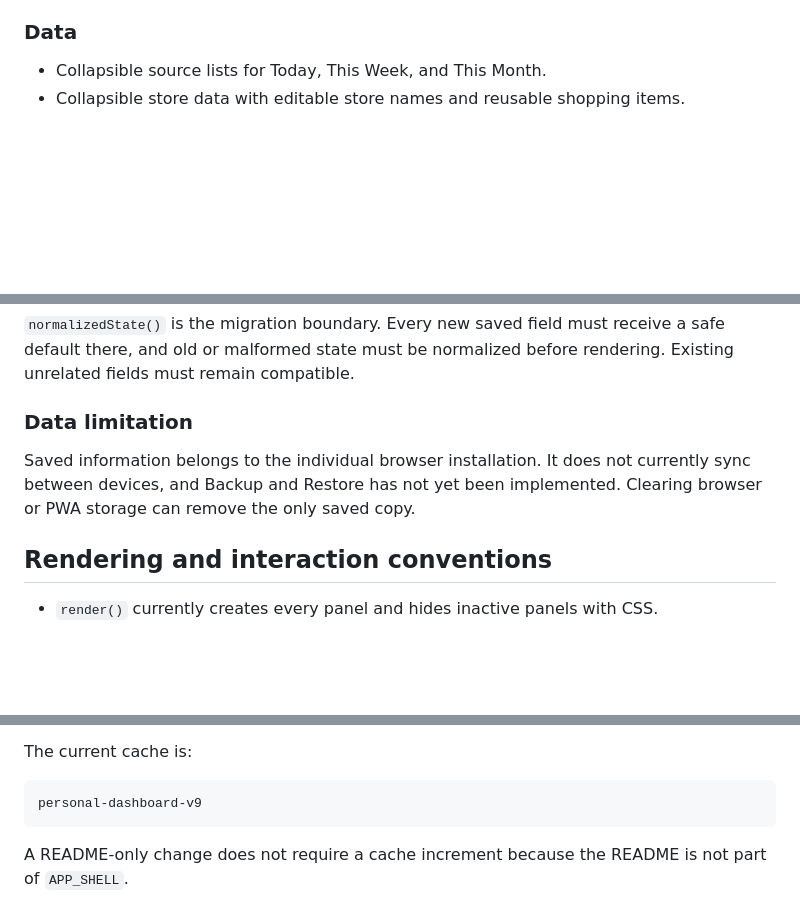
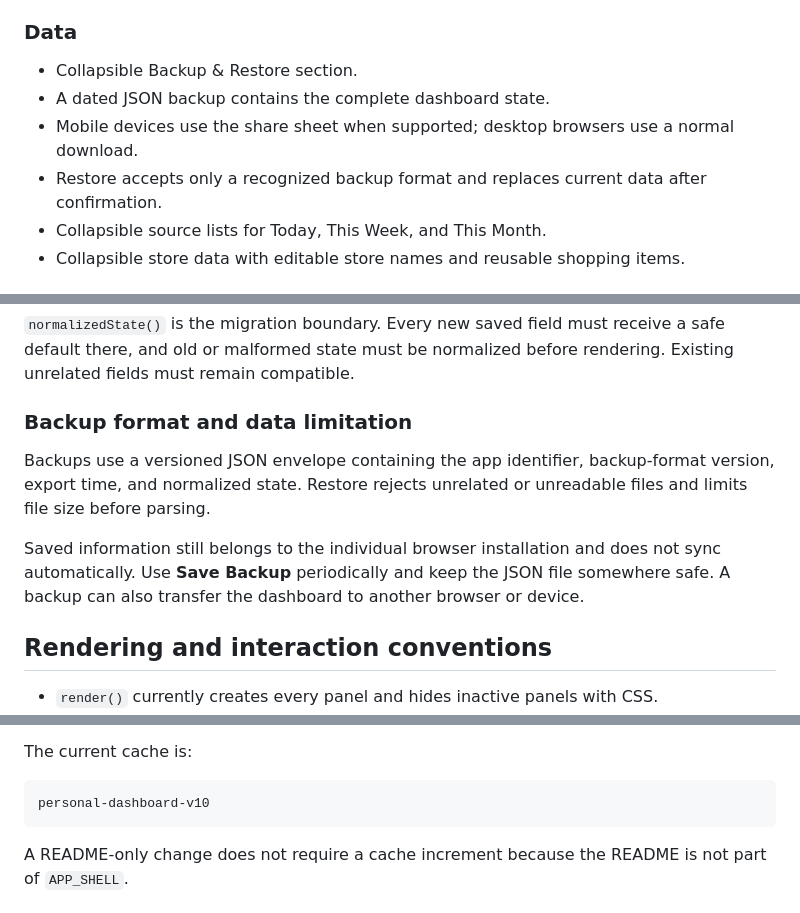
Before and after one commit to ErikEhresman-ST1987/personal-dashboard, a Markdown page: README.md, 3 parts joined by grey strips. Drawn GitHub-style; blank space fills up the shorter version.

Commit message:
Document dashboard backup workflow

````diff
--- a/README.md
+++ b/README.md
@@ -65,6 +65,10 @@ A calm, mobile-first personal organizer built with plain HTML, CSS, and JavaScri
 
 ### Data
 
+- Collapsible Backup & Restore section.
+- A dated JSON backup contains the complete dashboard state.
+- Mobile devices use the share sheet when supported; desktop browsers use a normal download.
+- Restore accepts only a recognized backup format and replaces current data after confirmation.
 - Collapsible source lists for Today, This Week, and This Month.
 - Collapsible store data with editable store names and reusable shopping items.
 
@@ -101,9 +105,11 @@ The saved state currently contains:
 
 `normalizedState()` is the migration boundary. Every new saved field must receive a safe default there, and old or malformed state must be normalized before rendering. Existing unrelated fields must remain compatible.
 
-### Data limitation
+### Backup format and data limitation
 
-Saved information belongs to the individual browser installation. It does not currently sync between devices, and Backup and Restore has not yet been implemented. Clearing browser or PWA storage can remove the only saved copy.
+Backups use a versioned JSON envelope containing the app identifier, backup-format version, export time, and normalized state. Restore rejects unrelated or unreadable files and limits file size before parsing.
+
+Saved information still belongs to the individual browser installation and does not sync automatically. Use **Save Backup** periodically and keep the JSON file somewhere safe. A backup can also transfer the dashboard to another browser or device.
 
 ## Rendering and interaction conventions
 
@@ -135,7 +141,7 @@ When an app-shell file changes:
 The current cache is:
 
 ```text
-personal-dashboard-v9
+personal-dashboard-v10
 ```
 
 A README-only change does not require a cache increment because the README is not part of `APP_SHELL`.
````
Also changed, not shown: other parts of README.md (+5 -2 lines).
